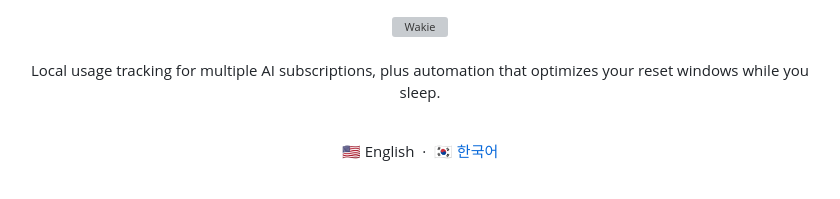
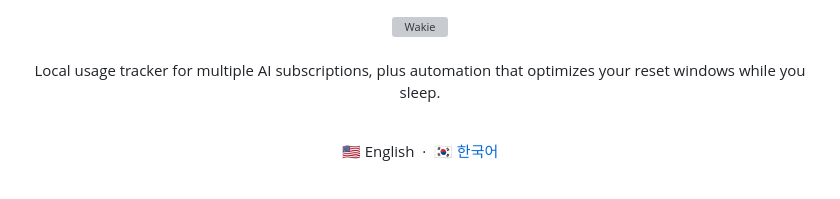
Before and after one commit to JinLeeGG/Wakie, a Markdown page: README.md, the part around the change. Rendered like a GitHub page; grey boxes are pictures that could not be loaded.

Commit message:
Fix typo in README description

```diff
--- a/README.md
+++ b/README.md
@@ -5,7 +5,7 @@
 <br>
 <br>
 
-Local usage tracking for multiple AI subscriptions, plus automation that optimizes your reset windows while you sleep.
+Local usage tracker for multiple AI subscriptions, plus automation that optimizes your reset windows while you sleep.
 
 <br>
 
```
